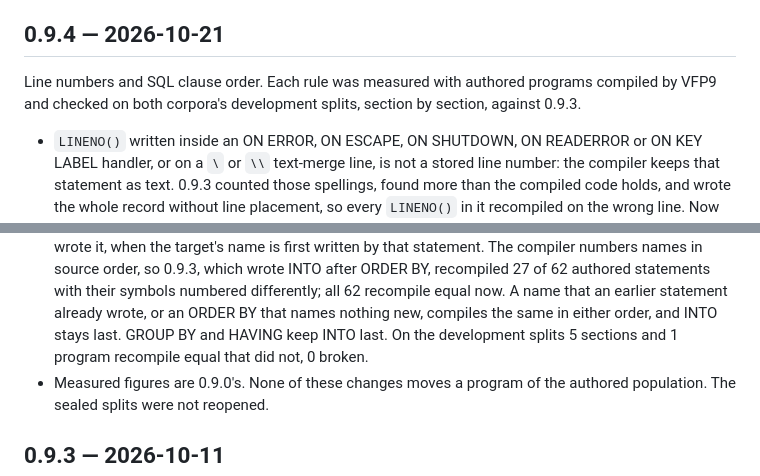
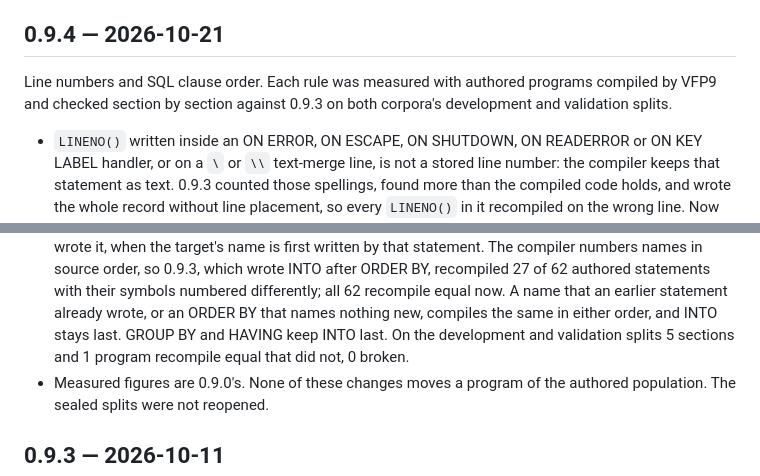
Before and after one commit to foxlift/foxlift, a Markdown page: CHANGELOG.md, 2 parts joined by grey strips. GitHub-like rendering.

Commit message:
CHANGELOG 0.9.4: name the validation split
Co-Authored-By: Claude Opus 5.5 <noreply@anthropic.com>

```diff
--- a/CHANGELOG.md
+++ b/CHANGELOG.md
@@ -6,8 +6,8 @@ FoxLift uses Semantic Versioning. Release tags use `vX.Y.Z` and must match the v
 ## 0.9.4 — 2026-10-21
 
 Line numbers and SQL clause order. Each rule was measured with authored programs compiled
-by VFP9 and checked on both corpora's development splits, section by section, against
-0.9.3.
+by VFP9 and checked section by section against 0.9.3 on both corpora's development and
+validation splits.
 
 - `LINENO()` written inside an ON ERROR, ON ESCAPE, ON SHUTDOWN, ON READERROR or ON KEY
   LABEL handler, or on a `\` or `\\` text-merge line, is not a stored line number: the
@@ -29,8 +29,8 @@ by VFP9 and checked on both corpora's development splits, section by section, ag
   of 62 authored statements with their symbols numbered differently; all 62 recompile equal
   now. A name that an earlier statement already wrote, or an ORDER BY that names nothing new,
   compiles the same in either order, and INTO stays last. GROUP BY and HAVING keep INTO
-  last. On the development splits 5 sections and 1 program recompile equal that did not,
-  0 broken.
+  last. On the development and validation splits 5 sections and 1 program recompile equal
+  that did not, 0 broken.
 - Measured figures are 0.9.0's. None of these changes moves a program of the authored
   population. The sealed splits were not reopened.
 
```
